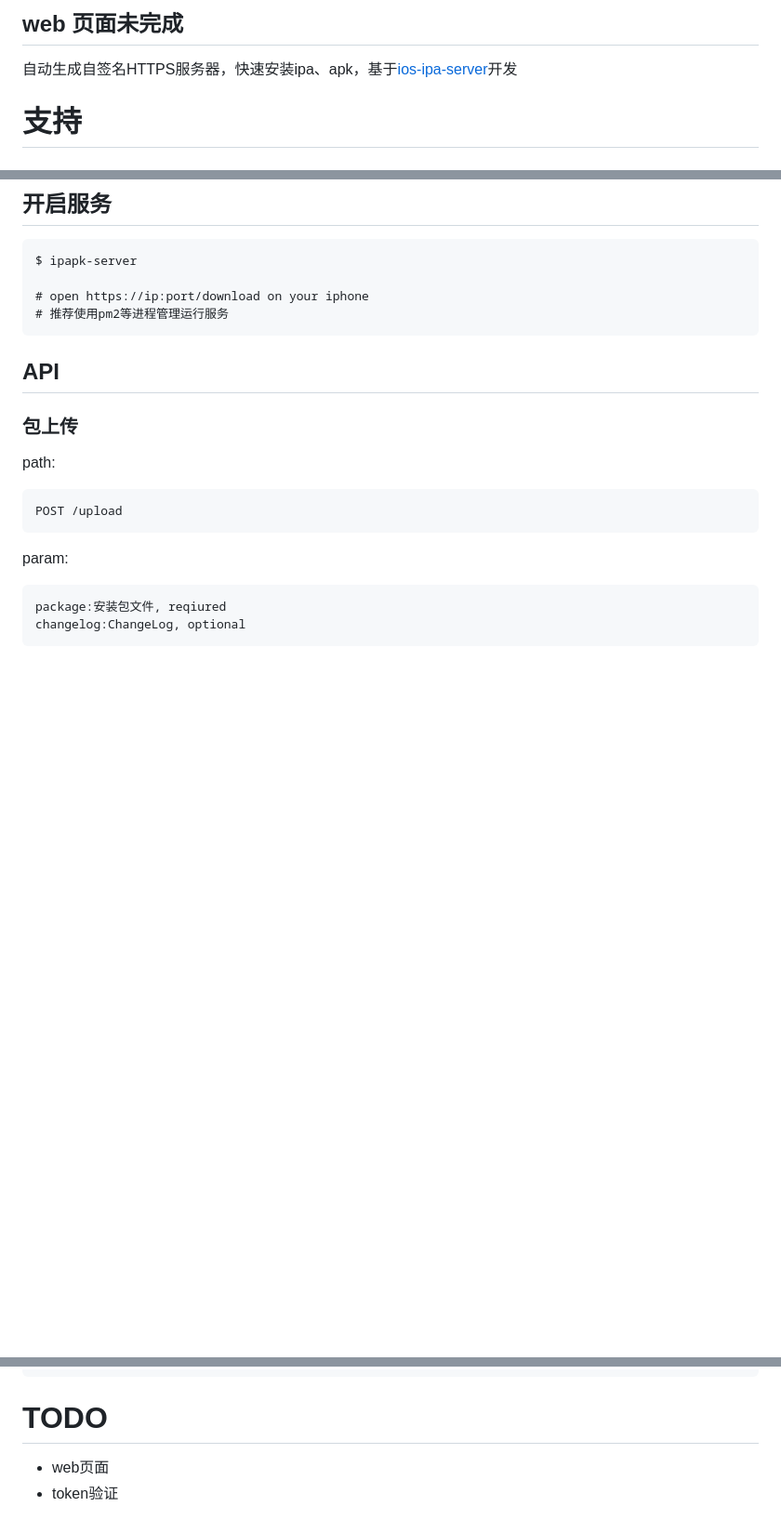
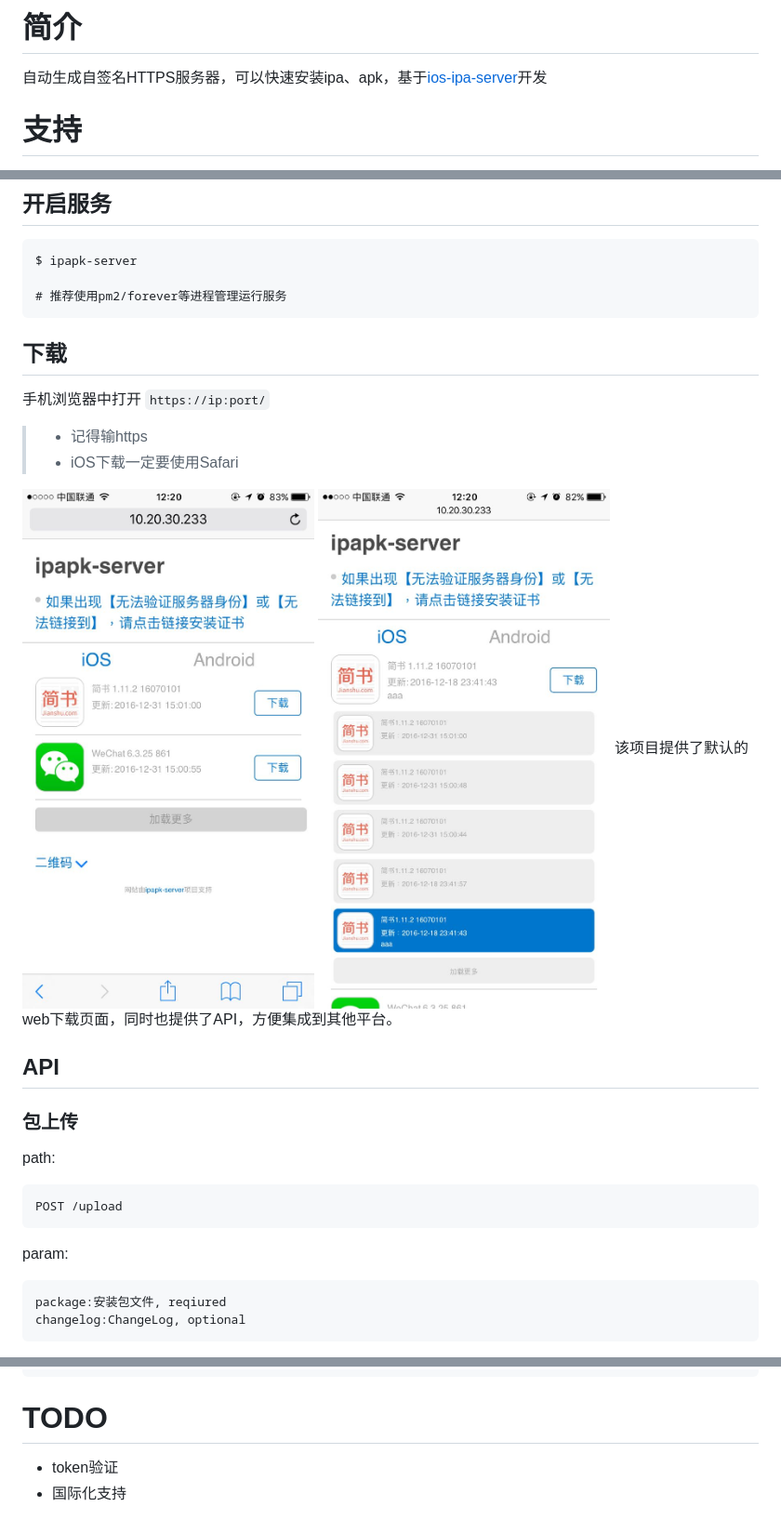
Before and after one commit to zhao0/ipapk-server, a Markdown page: README.md, 3 parts joined by grey strips. Shown at 93% size. GitHub-like rendering; pictures changed too: ss1.jpeg (added), ss2.jpeg (added); blank space fills up the shorter version.

````diff
--- a/README.md
+++ b/README.md
@@ -1,5 +1,5 @@
-## web 页面未完成
-自动生成自签名HTTPS服务器，快速安装ipa、apk，基于[ios-ipa-server](https://github.com/bumaociyuan/ios-ipa-server)开发
+# 简介
+自动生成自签名HTTPS服务器，可以快速安装ipa、apk，基于[ios-ipa-server](https://github.com/bumaociyuan/ios-ipa-server)开发
 
 # 支持
 * OS X
@@ -35,9 +35,17 @@ Options:
 ```
 $ ipapk-server
 
-# open https://ip:port/download on your iphone
-# 推荐使用pm2等进程管理运行服务
+# 推荐使用pm2/forever等进程管理运行服务
 ```
+
+## 下载
+手机浏览器中打开 `https://ip:port/`
+> - 记得输https
+> - iOS下载一定要使用Safari
+
+![](ss1.jpeg)
+![](ss2.jpeg)
+该项目提供了默认的web下载页面，同时也提供了API，方便集成到其他平台。
 
 ## API
 ### 包上传
@@ -159,5 +167,5 @@ response:
 ```
 
 # TODO
-- web页面
 - token验证
+- 国际化支持
````
Also changed, not shown: screeshot.png (deleted), web/images/open_icon.png (added), web/images/step_01.png (added), web/images/step_02.png (added), 11 other files.
